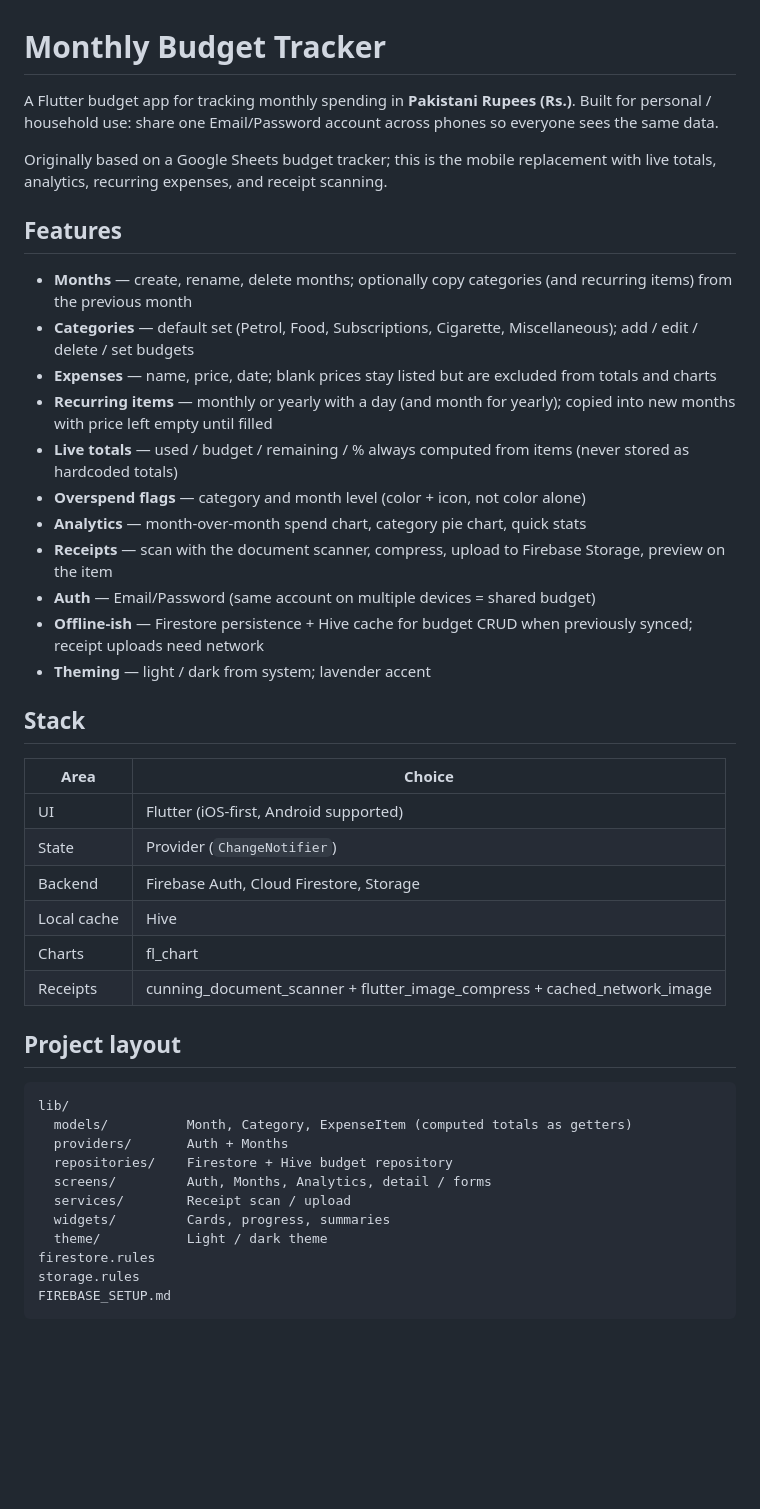
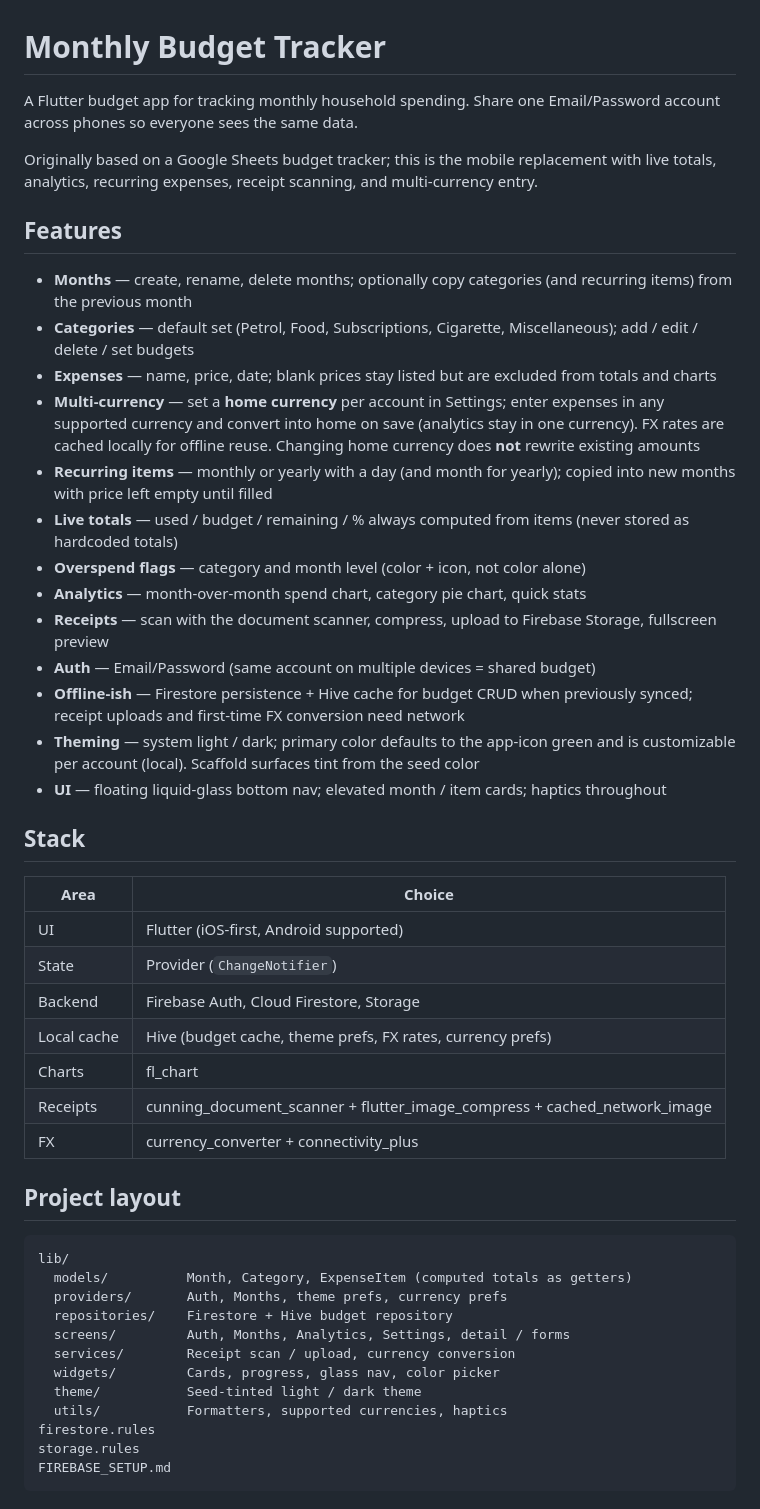
Before and after one commit to Shayaan-Nofil/Monthly_Budget_App, a Markdown page: README.md, the part around one of its changes. Rendered like a GitHub page; blank space fills up the shorter version.

Commit message:
update: updated the readme file

````diff
--- a/README.md
+++ b/README.md
@@ -1,22 +1,24 @@
 # Monthly Budget Tracker
 
-A Flutter budget app for tracking monthly spending in **Pakistani Rupees (Rs.)**. Built for personal / household use: share one Email/Password account across phones so everyone sees the same data.
+A Flutter budget app for tracking monthly household spending. Share one Email/Password account across phones so everyone sees the same data.
 
-Originally based on a Google Sheets budget tracker; this is the mobile replacement with live totals, analytics, recurring expenses, and receipt scanning.
+Originally based on a Google Sheets budget tracker; this is the mobile replacement with live totals, analytics, recurring expenses, receipt scanning, and multi-currency entry.
 
 ## Features
 
 - **Months** — create, rename, delete months; optionally copy categories (and recurring items) from the previous month
 - **Categories** — default set (Petrol, Food, Subscriptions, Cigarette, Miscellaneous); add / edit / delete / set budgets
 - **Expenses** — name, price, date; blank prices stay listed but are excluded from totals and charts
+- **Multi-currency** — set a **home currency** per account in Settings; enter expenses in any supported currency and convert into home on save (analytics stay in one currency). FX rates are cached locally for offline reuse. Changing home currency does **not** rewrite existing amounts
 - **Recurring items** — monthly or yearly with a day (and month for yearly); copied into new months with price left empty until filled
 - **Live totals** — used / budget / remaining / % always computed from items (never stored as hardcoded totals)
 - **Overspend flags** — category and month level (color + icon, not color alone)
 - **Analytics** — month-over-month spend chart, category pie chart, quick stats
-- **Receipts** — scan with the document scanner, compress, upload to Firebase Storage, preview on the item
+- **Receipts** — scan with the document scanner, compress, upload to Firebase Storage, fullscreen preview
 - **Auth** — Email/Password (same account on multiple devices = shared budget)
-- **Offline-ish** — Firestore persistence + Hive cache for budget CRUD when previously synced; receipt uploads need network
-- **Theming** — light / dark from system; lavender accent
+- **Offline-ish** — Firestore persistence + Hive cache for budget CRUD when previously synced; receipt uploads and first-time FX conversion need network
+- **Theming** — system light / dark; primary color defaults to the app-icon green and is customizable per account (local). Scaffold surfaces tint from the seed color
+- **UI** — floating liquid-glass bottom nav; elevated month / item cards; haptics throughout
 
 ## Stack
 
@@ -25,21 +27,23 @@ Originally based on a Google Sheets budget tracker; this is the mobile replaceme
 | UI | Flutter (iOS-first, Android supported) |
 | State | Provider (`ChangeNotifier`) |
 | Backend | Firebase Auth, Cloud Firestore, Storage |
-| Local cache | Hive |
+| Local cache | Hive (budget cache, theme prefs, FX rates, currency prefs) |
 | Charts | fl_chart |
 | Receipts | cunning_document_scanner + flutter_image_compress + cached_network_image |
+| FX | currency_converter + connectivity_plus |
 
 ## Project layout
 
 ```
 lib/
   models/          Month, Category, ExpenseItem (computed totals as getters)
-  providers/       Auth + Months
+  providers/       Auth, Months, theme prefs, currency prefs
   repositories/    Firestore + Hive budget repository
-  screens/         Auth, Months, Analytics, detail / forms
-  services/        Receipt scan / upload
-  widgets/         Cards, progress, summaries
-  theme/           Light / dark theme
+  screens/         Auth, Months, Analytics, Settings, detail / forms
+  services/        Receipt scan / upload, currency conversion
+  widgets/         Cards, progress, glass nav, color picker
+  theme/           Seed-tinted light / dark theme
+  utils/           Formatters, supported currencies, haptics
 firestore.rules
 storage.rules
 FIREBASE_SETUP.md
````
Also changed, not shown: other parts of README.md (+12 -3 lines).
